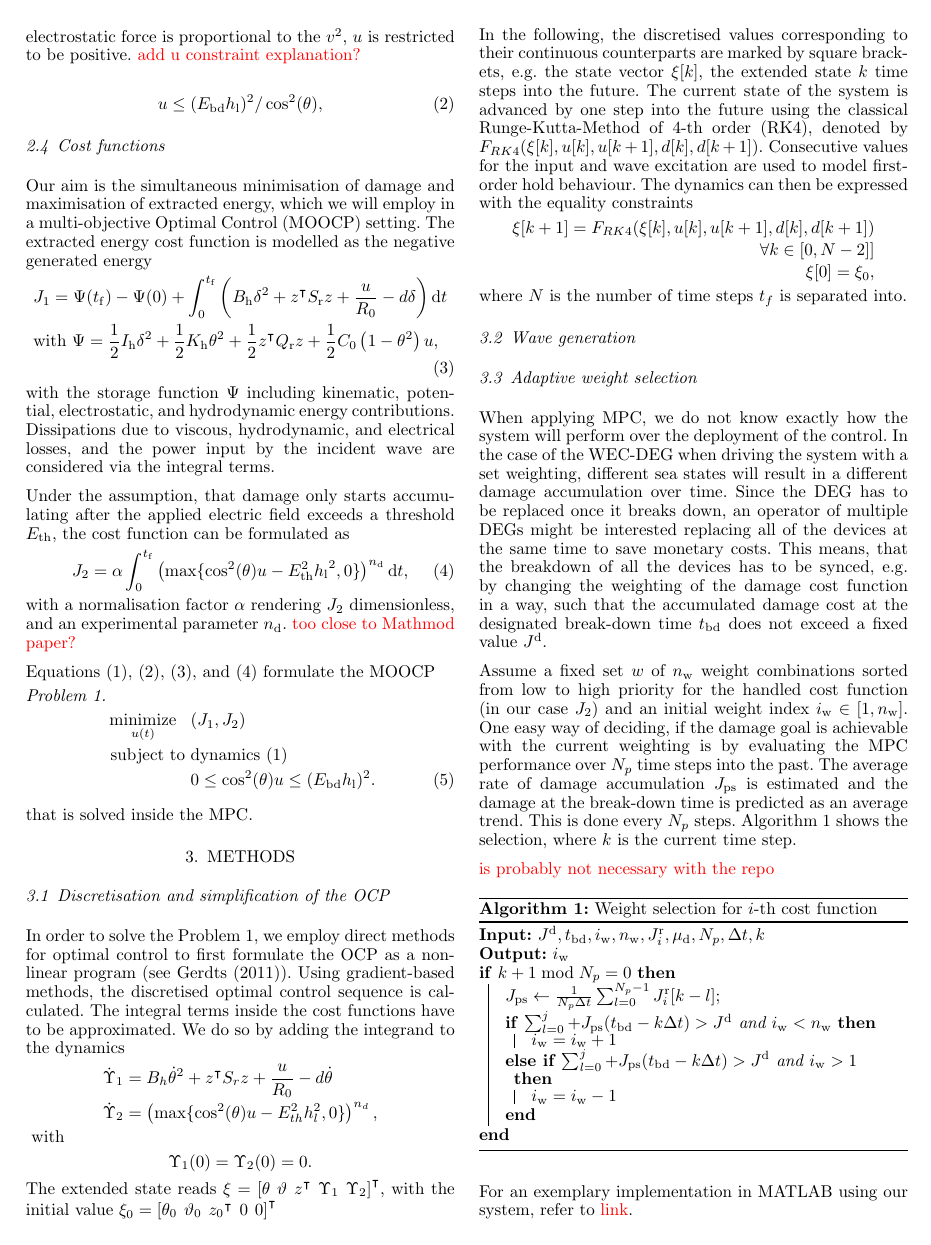
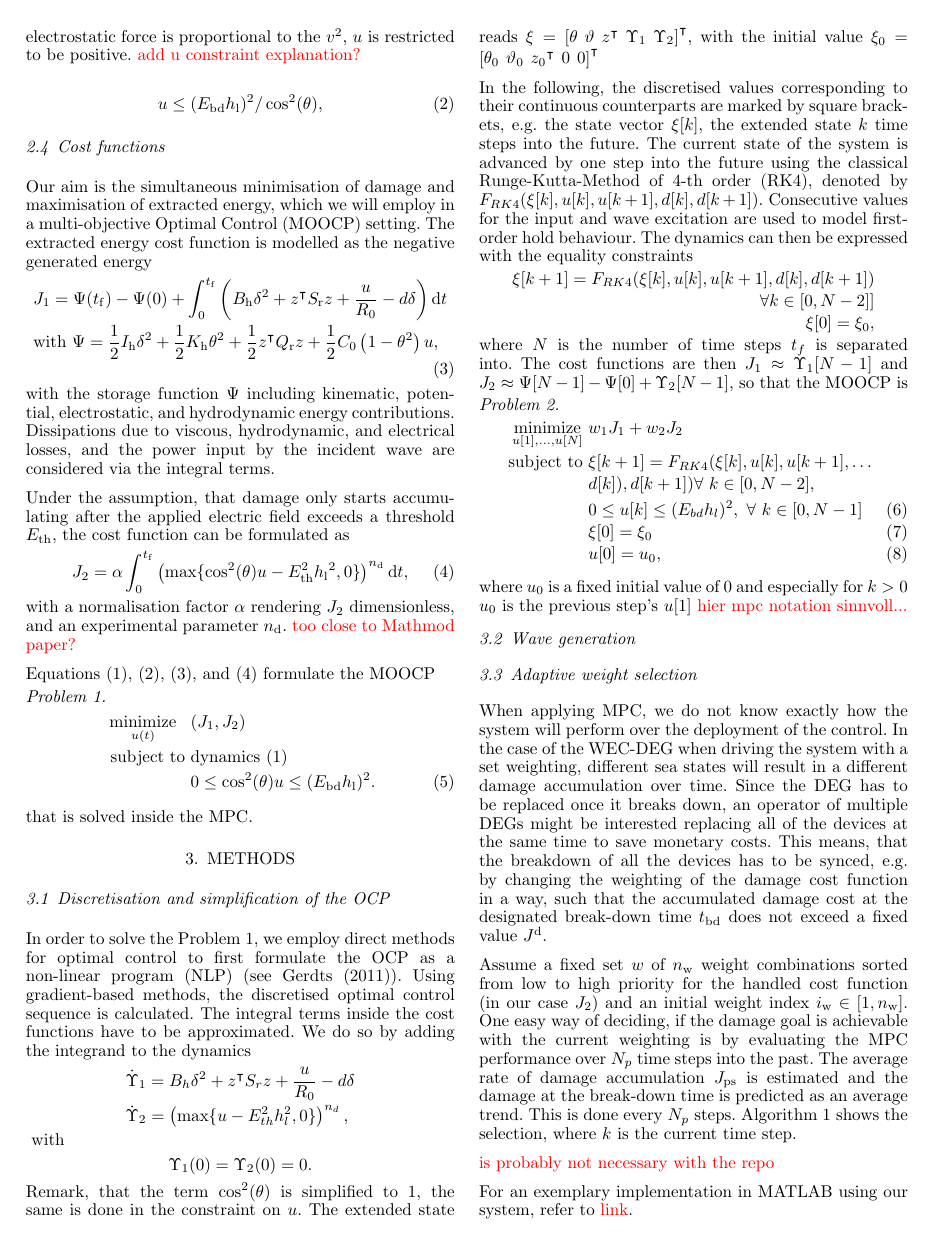
Before and after one commit to MKHoffmann/IFAC_WC_2022_WaveHarvestingExample, a LaTeX document (main.tex, which reads include/03_methods.tex): page 2 of 3. The pictures show the PDF file main.pdf that the author committed with the source.

Commit message:
Minor additions, I have to introduce mpc notation...

```diff
--- a/include/03_methods.tex
+++ b/include/03_methods.tex
@@ -6,13 +6,14 @@ Using gradient-based methods, the discretised optimal control sequence is calcul
 The integral terms inside the cost functions have to be approximated.\
 We do so by adding the integrand to the dynamics
 \begin{align*}
-	\dot{\Upsilon}_1 &= B_h\dot{\theta}^2 +z^\intercal S_r z +\dfrac{u}{R_0} - d \dot{\theta} \nonumber\\
-	\dot{\Upsilon}_2 &= \left(\max \{ \cos^2(\theta)u-E_{th}^2 h_l^2,0 \} \right)^{n_d},
+	\dot{\Upsilon}_1 &= B_h\delta^2 +z^\intercal S_r z +\dfrac{u}{R_0} - d \delta \nonumber\\
+	\dot{\Upsilon}_2 &= \left(\max \{ u-E_{th}^2 h_l^2,0 \} \right)^{n_d},
 \end{align*}\
 with
 \begin{align*}
 	\Upsilon_1(0) = \Upsilon_2(0) = 0.
 \end{align*}
+Remark, that the term $\cos^2(\theta)$ is simplified to 1, the same is done in the constraint on $u$.
 The extended state reads
 $\xvek = \begin{bmatrix}
 	{\theta} &
@@ -38,9 +39,18 @@ The dynamics can then be expressed with the equality constraints
 	\xvek[0] = \xvek_0,
 \end{align*}
 where $N$ is the number of time steps $t_f$ is separated into.\
-
-
-
+The cost functions are then $J_1 \approx \Upsilon_1[N-1]$ and $J_2 \approx \Psi[N-1] - \Psi[0] + \Upsilon_2[N-1]$, so that the \ac{moocp} is
+\begin{problem}\label{pb:problem_disc}
+%	The constrained discrete-time minimisation problem with scalarised multi-objective cost is given by
+	\begin{align}\label{eq:problem2}
+		\minimize_{u[1],\ldots,u[N]} \ &w_1 J_1 + w_2 J_2 \nonumber\\
+		\ \st \ & \xvek[k+1] = F_{RK4}(\xvek[k], u[k], u[k+1],\dots\nonumber\\ &d[k]), d[k+1])  \forall \ k \in [0, N-2], \nonumber\\
+		&0 \le  u[k] \le (E_{bd} h_l)^2, \ \forall \ k \in [0, N-1]\\
+		& \xvek[0] = \xvek_0\\
+		& u[0] = u_0,
+	\end{align}
+\end{problem}
+where $u_0$ is a fixed initial value of 0 and especially for $k>0$ $u_0$ is the previous step's $u[1]$ \todo{hier mpc notation sinnvoll...}
 \subsection{Wave generation}
 
 \subsection{Adaptive weight selection}
```
Also changed, not shown: include/acronyms.tex (+1 -0 lines), main.pdf, include/03_methods.tex (2 more changed lines).
